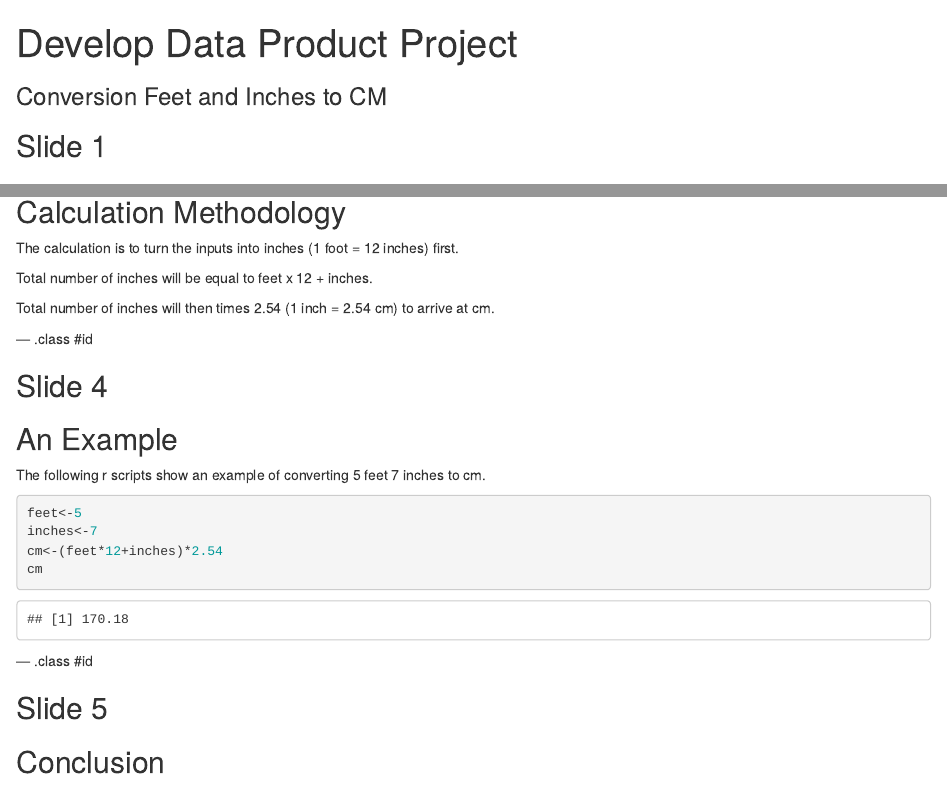
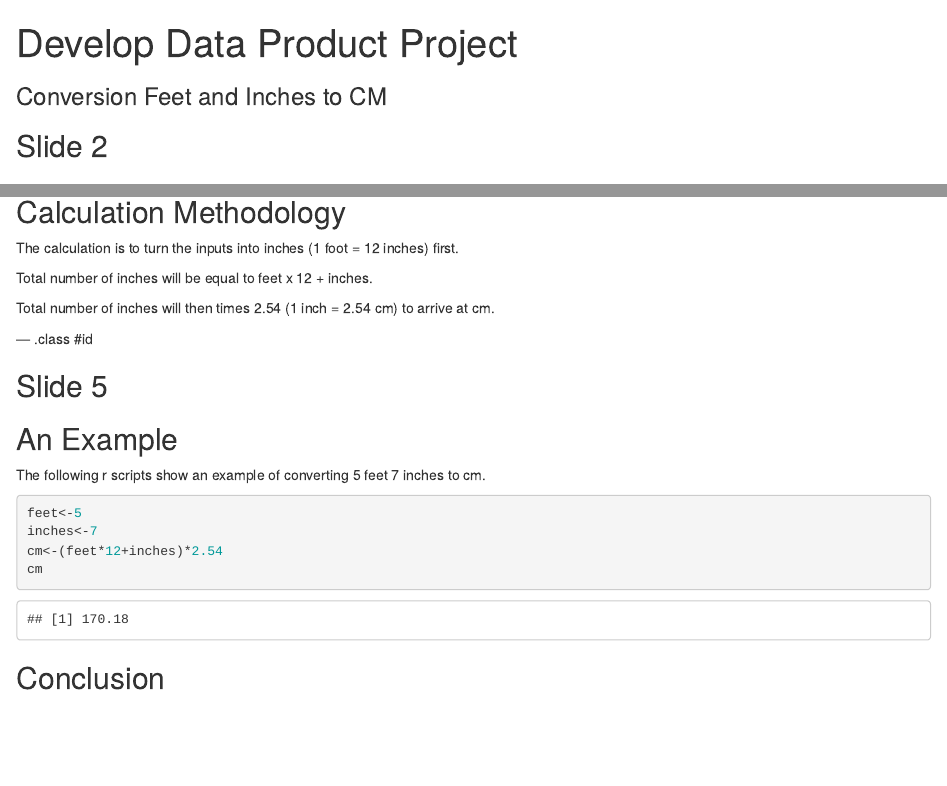
Before and after one commit to waith/DataProduct, an R Markdown document (index.Rmd): the page in a window 1100 px wide, from its top, and a second part further down, joined at a grey line. Rendered offline with R 4.5, knitr and Pandoc, with nearby package versions.

Commit message:
Update index.Rmd

````diff
--- a/index.Rmd
+++ b/index.Rmd
@@ -11,7 +11,7 @@ mode        : selfcontained # {standalone, draft}
 knit        : slidify::knit2slides
 ---
 
-## Slide 1
+## Slide 2
 
 Background
 ----------
@@ -51,7 +51,7 @@ Total number of inches will then times 2.54 (1 inch = 2.54 cm) to arrive at cm.
 
 --- .class #id
 
-## Slide 4
+## Slide 5
 
 An Example
 ----------
@@ -65,9 +65,7 @@ cm<-(feet*12+inches)*2.54
 cm
 ```
 
---- .class #id
 
-## Slide 5
 
 Conclusion
 ----------
````
Also changed, not shown: index.Rmd (4 more changed lines).
